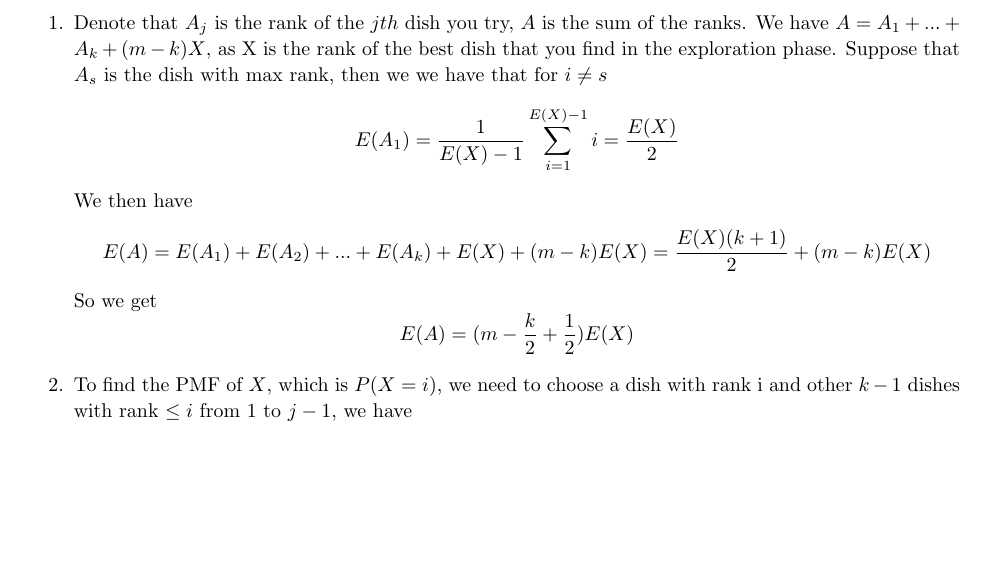
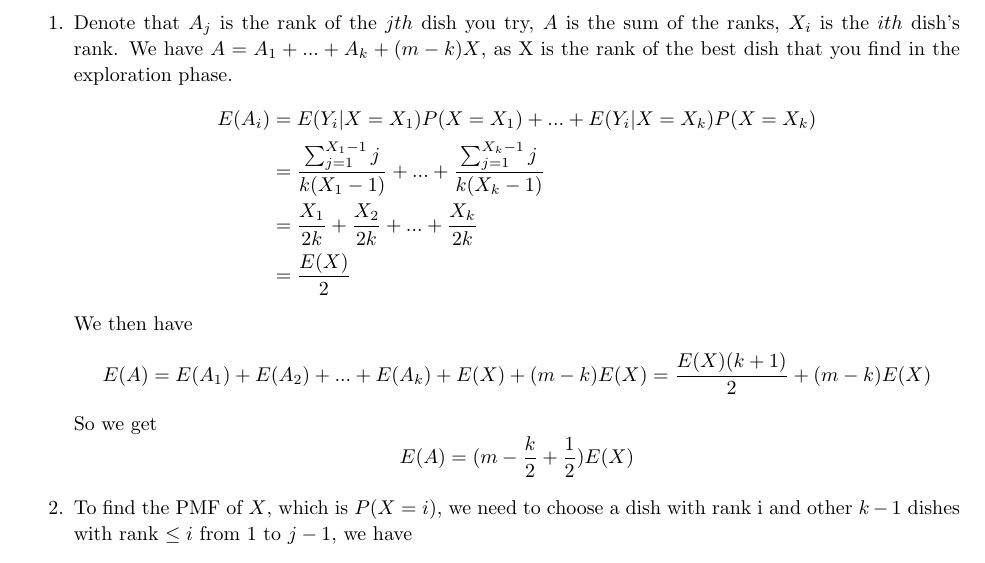
Before and after one commit to AuthorityWang/ShanghaiTech-SI140A, a LaTeX problem sheet (SI140A-hw5/HW05-sol.tex): part of page 7 of 7, cut so that both start at the same text, the shorter picture padded with empty space. Compiled offline with pdfLaTeX.

Commit message:
fix hw05 p5q1

```diff
--- a/SI140A-hw5/HW05-sol.tex
+++ b/SI140A-hw5/HW05-sol.tex
@@ -263,8 +263,13 @@ $$\sum_{k = 0} ^ \infty kq^k = \dfrac{q}{(1 - q)^2}$$
 \begin{homeworkProblem}[5]
 
 \begin{enumerate}
-    \item Denote that $A_j$ is the rank of the $jth$ dish you try, $A$ is the sum of the ranks. We have $A = A_1 + ... + A_k + (m - k)X$, as X is the rank of the best dish that you find in the exploration phase. Suppose that $A_s$ is the dish with max rank, then we we have that for $i \neq s$
-    $$E(A_1) = \dfrac{1}{E(X) - 1}\sum_{i = 1}^{E(X)-1}i = \dfrac{E(X)}{2}$$
+    \item Denote that $A_j$ is the rank of the $jth$ dish you try, $A$ is the sum of the ranks, $X_i$ is the $ith$ dish's rank. We have $A = A_1 + ... + A_k + (m - k)X$, as X is the rank of the best dish that you find in the exploration phase.
+    $$\begin{aligned}
+        E(A_i) &= E(Y_i | X = X_1)P(X = X_1) + ... + E(Y_i | X = X_k)P(X = X_k) \\
+               &= \dfrac{\sum_{j = 1}^{X_1 - 1} j }{k(X_1 - 1)} + ... + \dfrac{\sum_{j = 1}^{X_k - 1} j }{k(X_k - 1)} \\
+               &= \dfrac{X_1}{2k} + \dfrac{X_2}{2k} + ... + \dfrac{X_k}{2k} \\
+               &= \dfrac{E(X)}{2}
+    \end{aligned}$$
     We then have $$E(A) = E(A_1) + E(A_2) + ... + E(A_k) + E(X) + (m - k)E(X) = \dfrac{E(X)(k + 1)}{2} + (m - k)E(X)$$
     So we get $$E(A) = (m - \dfrac{k}{2} + \dfrac{1}{2})E(X)$$
     \item To find the PMF of $X$, which is $P(X = i)$, we need to choose a dish with rank i and other $k-1$ dishes with rank $\leq i$ from 1 to $j - 1$, we have $$P(X = i) = \dfrac{\begin{pmatrix} i - 1 \\ k - 1 \end{pmatrix}}{\begin{pmatrix} n \\ k \end{pmatrix}}. $$
```
Also changed, not shown: SI140A-hw5/HW05-sol.pdf, 2 other files.
